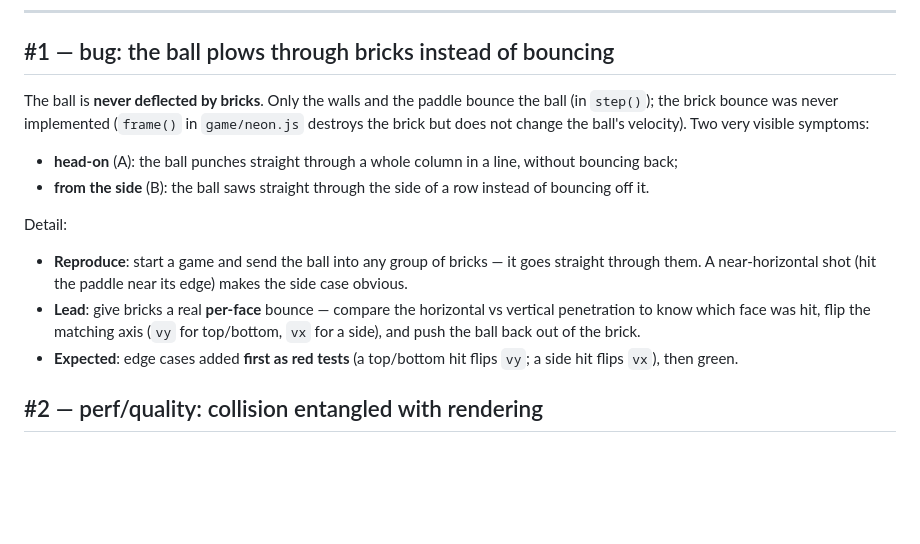
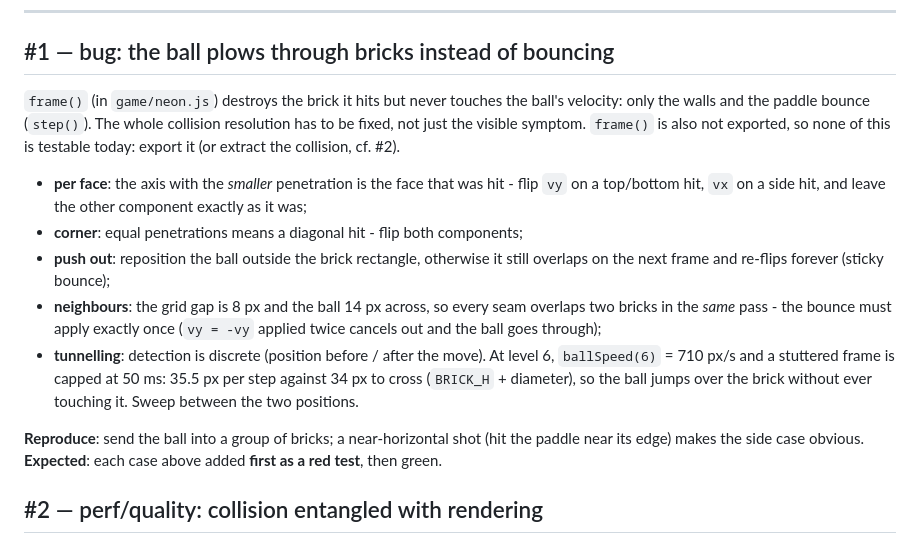
Before and after one commit to paugier/neon, a Markdown page: ISSUES.md, the part around the change. GitHub-like rendering; blank space fills up the shorter version.

Commit message:
update decription of issue 1

```diff
--- a/ISSUES.md
+++ b/ISSUES.md
@@ -16,27 +16,29 @@ bug to fix, debt to pay down, or a feature to add.
 
 ## #1 — bug: the ball plows through bricks instead of bouncing
 
-The ball is **never deflected by bricks**. Only the walls and the paddle bounce
-the ball (in `step()`); the brick bounce was never implemented (`frame()` in
-`game/neon.js` destroys the brick but does not change the ball's velocity). Two
-very visible symptoms:
+`frame()` (in `game/neon.js`) destroys the brick it hits but never touches the
+ball's velocity: only the walls and the paddle bounce (`step()`). The whole
+collision resolution has to be fixed, not just the visible symptom. `frame()` is
+also not exported, so none of this is testable today: export it (or extract the
+collision, cf. #2).
 
-- **head-on** (A): the ball punches straight through a whole column in a line,
-  without bouncing back;
-- **from the side** (B): the ball saws straight through the side of a row
-  instead of bouncing off it.
+- **per face**: the axis with the *smaller* penetration is the face that was hit -
+  flip `vy` on a top/bottom hit, `vx` on a side hit, and leave the other
+  component exactly as it was;
+- **corner**: equal penetrations means a diagonal hit - flip both components;
+- **push out**: reposition the ball outside the brick rectangle, otherwise it
+  still overlaps on the next frame and re-flips forever (sticky bounce);
+- **neighbours**: the grid gap is 8 px and the ball 14 px across, so every seam
+  overlaps two bricks in the *same* pass - the bounce must apply exactly once
+  (`vy = -vy` applied twice cancels out and the ball goes through);
+- **tunnelling**: detection is discrete (position before / after the move). At
+  level 6, `ballSpeed(6)` = 710 px/s and a stuttered frame is capped at 50 ms:
+  35.5 px per step against 34 px to cross (`BRICK_H` + diameter), so the ball
+  jumps over the brick without ever touching it. Sweep between the two positions.
 
-Detail:
-
-- **Reproduce**: start a game and send the ball into any group of bricks — it
-  goes straight through them. A near-horizontal shot (hit the paddle near its
-  edge) makes the side case obvious.
-- **Lead**: give bricks a real **per-face** bounce — compare the horizontal vs
-  vertical penetration to know which face was hit, flip the matching axis
-  (`vy` for top/bottom, `vx` for a side), and push the ball back out of the
-  brick.
-- **Expected**: edge cases added **first as red tests** (a top/bottom hit flips
-  `vy`; a side hit flips `vx`), then green.
+**Reproduce**: send the ball into a group of bricks; a near-horizontal shot (hit
+the paddle near its edge) makes the side case obvious. **Expected**: each case
+above added **first as a red test**, then green.
 
 ## #2 — perf/quality: collision entangled with rendering
 
```
